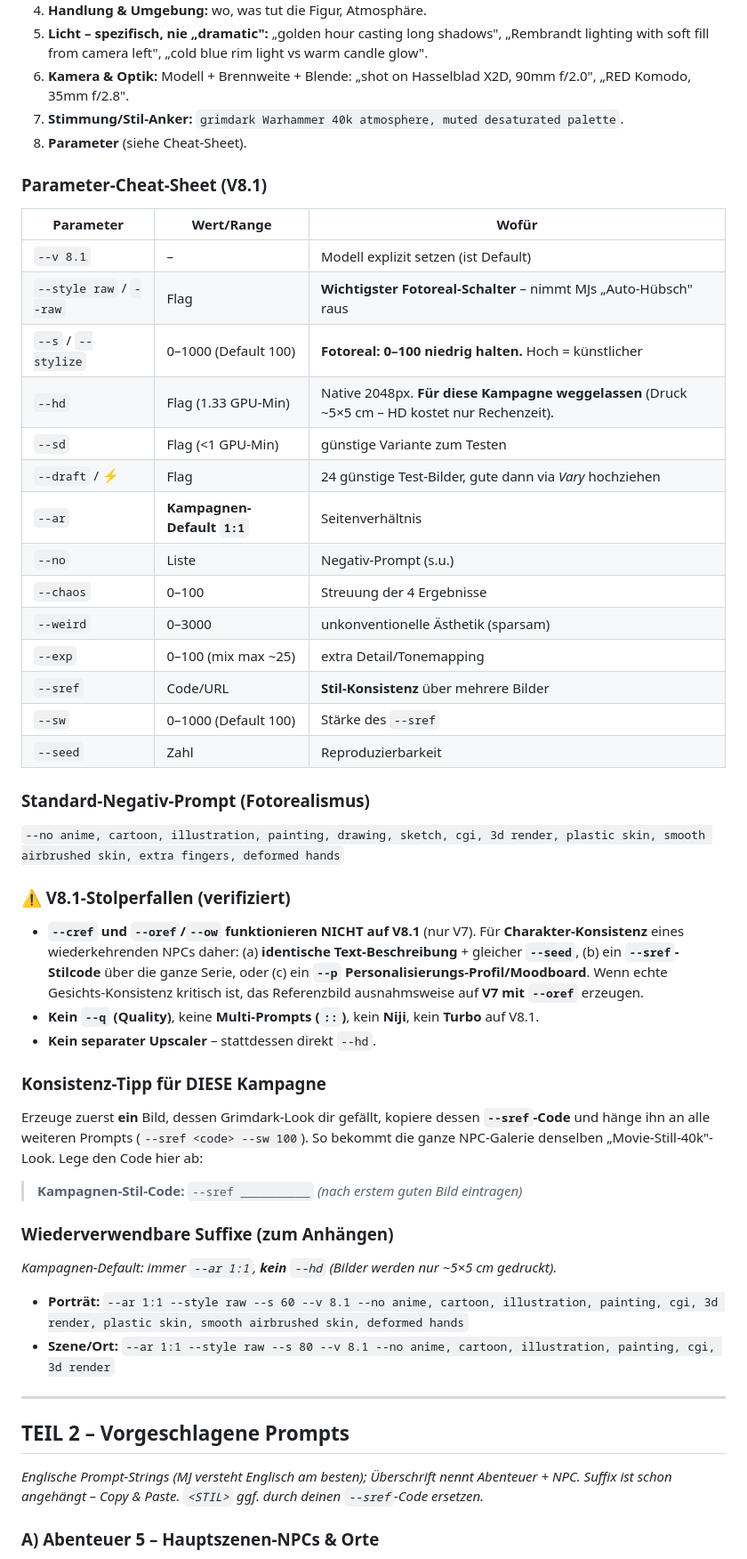
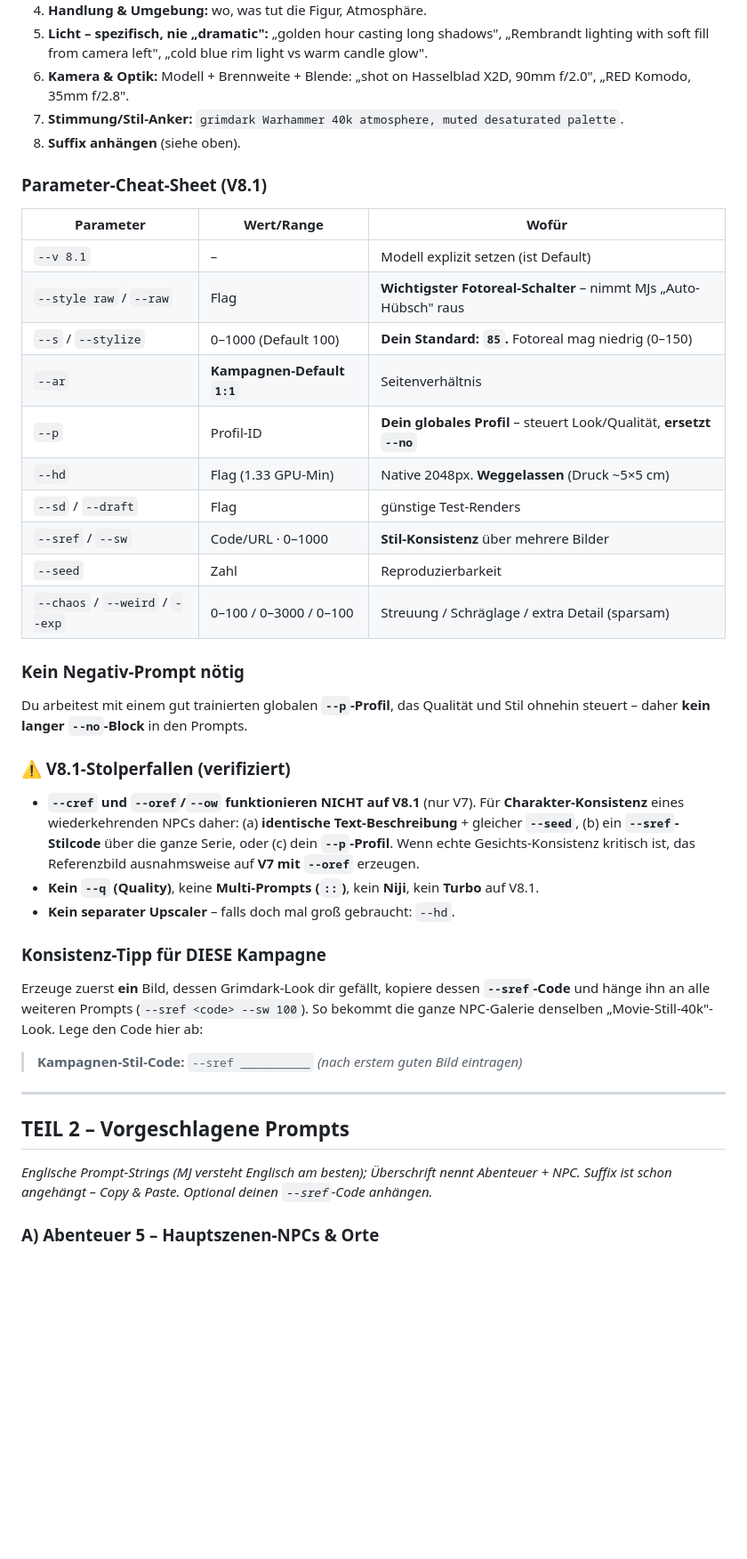
Before and after one commit to goesta79/GileadSystem40k, a Markdown page: campaign/image_prompt.md, the part around one of its changes. Shown at 89% size. Drawn GitHub-style; blank space fills up the shorter version.

Commit message:
update: image_prompt.md – einheitliches Suffix --s 85, --no entfernt (globales --p-Profil)
Co-Authored-By: Claude Opus 4.8 (1M context) <noreply@anthropic.com>

```diff
--- a/campaign/image_prompt.md
+++ b/campaign/image_prompt.md
@@ -16,49 +20,40 @@ Beschreibe den Prompt wie ein **Foto-Briefing an einen Kameramann**, in dieser R
 5. **Licht – spezifisch, nie „dramatic":** „golden hour casting long shadows", „Rembrandt lighting with soft fill from camera left", „cold blue rim light vs warm candle glow".
 6. **Kamera & Optik:** Modell + Brennweite + Blende: „shot on Hasselblad X2D, 90mm f/2.0", „RED Komodo, 35mm f/2.8".
 7. **Stimmung/Stil-Anker:** `grimdark Warhammer 40k atmosphere, muted desaturated palette`.
-8. **Parameter** (siehe Cheat-Sheet).
+8. **Suffix anhängen** (siehe oben).
 
 ### Parameter-Cheat-Sheet (V8.1)
 | Parameter | Wert/Range | Wofür |
 |---|---|---|
 | `--v 8.1` | – | Modell explizit setzen (ist Default) |
 | `--style raw` / `--raw` | Flag | **Wichtigster Fotoreal-Schalter** – nimmt MJs „Auto-Hübsch" raus |
-| `--s` / `--stylize` | 0–1000 (Default 100) | **Fotoreal: 0–100 niedrig halten.** Hoch = künstlicher |
-| `--hd` | Flag (1.33 GPU-Min) | Native 2048px. **Für diese Kampagne weggelassen** (Druck ~5×5 cm – HD kostet nur Rechenzeit). |
-| `--sd` | Flag (<1 GPU-Min) | günstige Variante zum Testen |
-| `--draft` / ⚡ | Flag | 24 günstige Test-Bilder, gute dann via *Vary* hochziehen |
+| `--s` / `--stylize` | 0–1000 (Default 100) | **Dein Standard: `85`.** Fotoreal mag niedrig (0–150) |
 | `--ar` | **Kampagnen-Default `1:1`** | Seitenverhältnis |
-| `--no` | Liste | Negativ-Prompt (s.u.) |
-| `--chaos` | 0–100 | Streuung der 4 Ergebnisse |
-| `--weird` | 0–3000 | unkonventionelle Ästhetik (sparsam) |
-| `--exp` | 0–100 (mix max ~25) | extra Detail/Tonemapping |
-| `--sref` | Code/URL | **Stil-Konsistenz** über mehrere Bilder |
-| `--sw` | 0–1000 (Default 100) | Stärke des `--sref` |
+| `--p` | Profil-ID | **Dein globales Profil** – steuert Look/Qualität, **ersetzt `--no`** |
+| `--hd` | Flag (1.33 GPU-Min) | Native 2048px. **Weggelassen** (Druck ~5×5 cm) |
+| `--sd` / `--draft` | Flag | günstige Test-Renders |
+| `--sref` / `--sw` | Code/URL · 0–1000 | **Stil-Konsistenz** über mehrere Bilder |
 | `--seed` | Zahl | Reproduzierbarkeit |
+| `--chaos` / `--weird` / `--exp` | 0–100 / 0–3000 / 0–100 | Streuung / Schräglage / extra Detail (sparsam) |
 
-### Standard-Negativ-Prompt (Fotorealismus)
-`--no anime, cartoon, illustration, painting, drawing, sketch, cgi, 3d render, plastic skin, smooth airbrushed skin, extra fingers, deformed hands`
+### Kein Negativ-Prompt nötig
+Du arbeitest mit einem gut trainierten globalen **`--p`-Profil**, das Qualität und Stil ohnehin steuert – daher **kein langer `--no`-Block** in den Prompts.
 
 ### ⚠️ V8.1-Stolperfallen (verifiziert)
-- **`--cref` und `--oref`/`--ow` funktionieren NICHT auf V8.1** (nur V7). Für **Charakter-Konsistenz** eines wiederkehrenden NPCs daher: (a) **identische Text-Beschreibung** + gleicher **`--seed`**, (b) ein **`--sref`-Stilcode** über die ganze Serie, oder (c) ein **`--p` Personalisierungs-Profil/Moodboard**. Wenn echte Gesichts-Konsistenz kritisch ist, das Referenzbild ausnahmsweise auf **V7 mit `--oref`** erzeugen.
+- **`--cref` und `--oref`/`--ow` funktionieren NICHT auf V8.1** (nur V7). Für **Charakter-Konsistenz** eines wiederkehrenden NPCs daher: (a) **identische Text-Beschreibung** + gleicher **`--seed`**, (b) ein **`--sref`-Stilcode** über die ganze Serie, oder (c) dein **`--p`-Profil**. Wenn echte Gesichts-Konsistenz kritisch ist, das Referenzbild ausnahmsweise auf **V7 mit `--oref`** erzeugen.
 - **Kein `--q` (Quality)**, keine **Multi-Prompts (`::`)**, kein **Niji**, kein **Turbo** auf V8.1.
-- **Kein separater Upscaler** – stattdessen direkt `--hd`.
+- **Kein separater Upscaler** – falls doch mal groß gebraucht: `--hd`.
 
 ### Konsistenz-Tipp für DIESE Kampagne
 Erzeuge zuerst **ein** Bild, dessen Grimdark-Look dir gefällt, kopiere dessen **`--sref`-Code** und hänge ihn an alle weiteren Prompts (`--sref <code> --sw 100`). So bekommt die ganze NPC-Galerie denselben „Movie-Still-40k"-Look. Lege den Code hier ab:
 
 > **Kampagnen-Stil-Code:** `--sref __________` *(nach erstem guten Bild eintragen)*
 
-### Wiederverwendbare Suffixe (zum Anhängen)
-*Kampagnen-Default: immer `--ar 1:1`, **kein** `--hd` (Bilder werden nur ~5×5 cm gedruckt).*
-- **Porträt:** `--ar 1:1 --style raw --s 60 --v 8.1 --no anime, cartoon, illustration, painting, cgi, 3d render, plastic skin, smooth airbrushed skin, deformed hands`
-- **Szene/Ort:** `--ar 1:1 --style raw --s 80 --v 8.1 --no anime, cartoon, illustration, painting, cgi, 3d render`
-
 ---
 
 ## TEIL 2 – Vorgeschlagene Prompts
 
-*Englische Prompt-Strings (MJ versteht Englisch am besten); Überschrift nennt Abenteuer + NPC. Suffix ist schon angehängt – Copy & Paste. `<STIL>` ggf. durch deinen `--sref`-Code ersetzen.*
+*Englische Prompt-Strings (MJ versteht Englisch am besten); Überschrift nennt Abenteuer + NPC. Suffix ist schon angehängt – Copy & Paste. Optional deinen `--sref`-Code anhängen.*
 
 ### A) Abenteuer 5 – Hauptszenen-NPCs & Orte
 
```
Also changed, not shown: other parts of campaign/image_prompt.md (+21 -32 lines).
